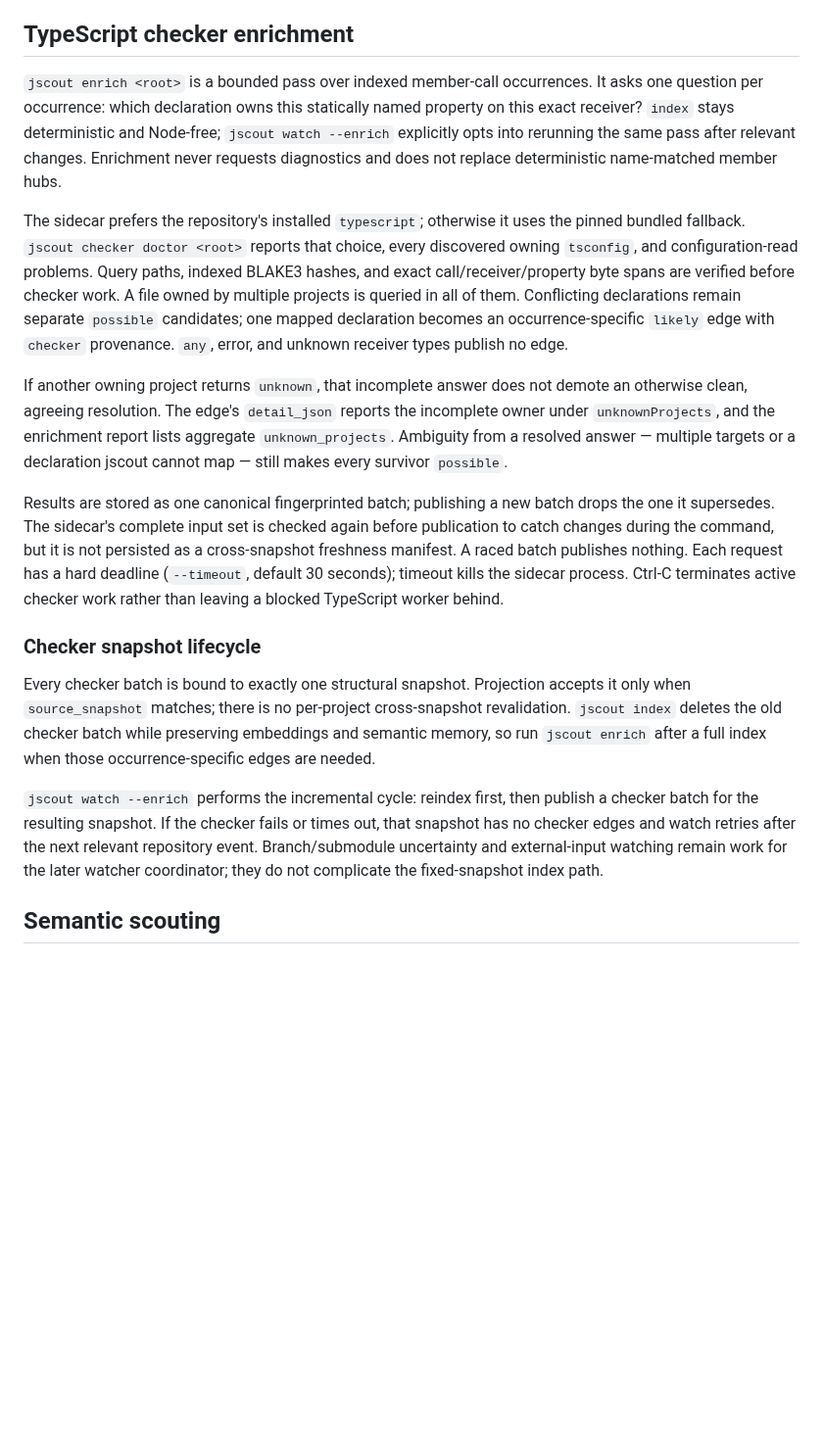
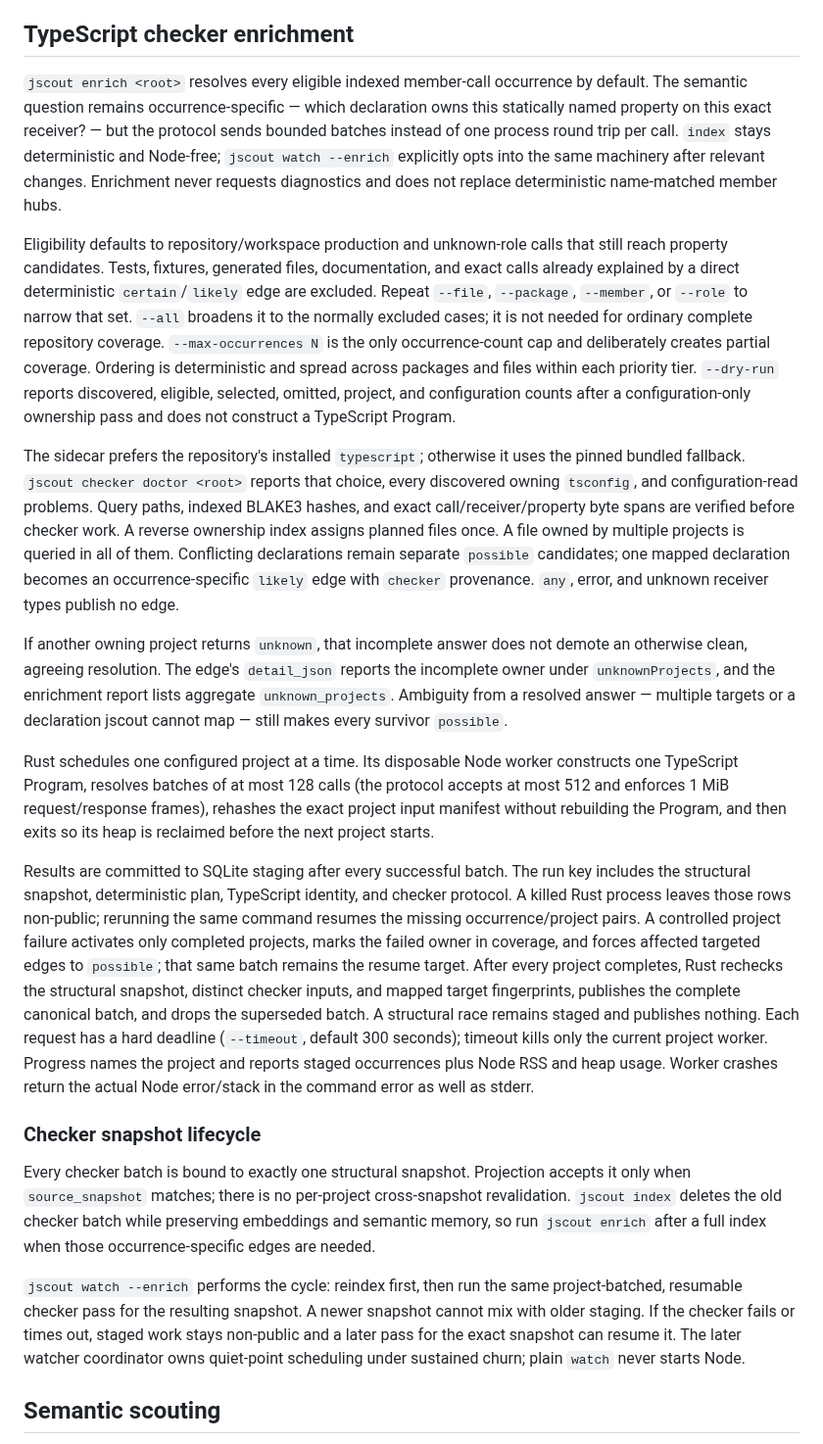
Before and after one commit to iantocristian/jscout, a Markdown page: README.md, the part around one of its changes. Shown at 98% size. Drawn GitHub-style; blank space fills up the shorter version.

Commit message:
docs: document scalable checker enrichment

```diff
--- a/README.md
+++ b/README.md
@@ -146,19 +151,33 @@ callers without materializing every call-site × symbol pair.
 
 ## TypeScript checker enrichment
 
-`jscout enrich <root>` is a bounded pass over indexed member-call occurrences.
-It asks one question per occurrence: which declaration owns this statically
-named property on this exact receiver? `index` stays deterministic and
-Node-free; `jscout watch --enrich` explicitly opts into rerunning the same pass
-after relevant changes. Enrichment never requests diagnostics and does not
-replace deterministic name-matched member hubs.
+`jscout enrich <root>` resolves every eligible indexed member-call occurrence
+by default. The semantic question remains occurrence-specific — which
+declaration owns this statically named property on this exact receiver? — but
+the protocol sends bounded batches instead of one process round trip per call.
+`index` stays deterministic and Node-free; `jscout watch --enrich` explicitly
+opts into the same machinery after relevant changes. Enrichment never requests
+diagnostics and does not replace deterministic name-matched member hubs.
+
+Eligibility defaults to repository/workspace production and unknown-role calls
+that still reach property candidates. Tests, fixtures, generated files,
+documentation, and exact calls already explained by a direct deterministic
+`certain`/`likely` edge are excluded. Repeat `--file`, `--package`, `--member`,
+or `--role` to narrow that set. `--all` broadens it to the normally excluded
+cases; it is not needed for ordinary complete repository coverage.
+`--max-occurrences N` is the only occurrence-count cap and deliberately creates
+partial coverage. Ordering is deterministic and spread across packages and
+files within each priority tier. `--dry-run` reports discovered, eligible,
+selected, omitted, project, and configuration counts after a configuration-only
+ownership pass and does not construct a TypeScript Program.
 
 The sidecar prefers the repository's installed `typescript`; otherwise it uses
 the pinned bundled fallback. `jscout checker doctor <root>` reports that choice,
 every discovered owning `tsconfig`, and configuration-read problems. Query
 paths, indexed BLAKE3 hashes, and exact call/receiver/property byte spans are
-verified before checker work. A file owned by multiple projects is queried in
-all of them. Conflicting declarations remain separate `possible` candidates;
+verified before checker work. A reverse ownership index assigns planned files
+once. A file owned by multiple projects is queried in all of them. Conflicting
+declarations remain separate `possible` candidates;
 one mapped declaration becomes an occurrence-specific `likely` edge with
 `checker` provenance. `any`, error, and unknown receiver types publish no edge.
 
@@ -169,13 +188,26 @@ lists aggregate `unknown_projects`. Ambiguity from a resolved answer — multipl
 targets or a declaration jscout cannot map — still makes every survivor
 `possible`.
 
-Results are stored as one canonical fingerprinted batch; publishing a new batch
-drops the one it supersedes. The sidecar's complete input set is checked again
-before publication to catch changes during the command, but it is not persisted
-as a cross-snapshot freshness manifest. A raced batch publishes nothing. Each
-request has a hard deadline (`--timeout`, default 30 seconds); timeout kills the
-sidecar process. Ctrl-C terminates active checker work rather than leaving a
-blocked TypeScript worker behind.
+Rust schedules one configured project at a time. Its disposable Node worker
+constructs one TypeScript Program, resolves batches of at most 128 calls (the
+protocol accepts at most 512 and enforces 1 MiB request/response frames),
+rehashes the exact project input manifest without rebuilding the Program, and
+then exits so its heap is reclaimed before the next project starts.
+
+Results are committed to SQLite staging after every successful batch. The run
+key includes the structural snapshot, deterministic plan, TypeScript identity,
+and checker protocol. A killed Rust process leaves those rows non-public;
+rerunning the same command resumes the missing occurrence/project pairs. A
+controlled project failure activates only completed projects, marks the failed
+owner in coverage, and forces affected targeted edges to `possible`; that same
+batch remains the resume target. After every project completes, Rust rechecks
+the structural snapshot, distinct checker inputs, and mapped target
+fingerprints, publishes the complete canonical batch, and drops the superseded
+batch. A structural race remains staged and publishes nothing.
+Each request has a hard deadline (`--timeout`, default 300 seconds); timeout
+kills only the current project worker. Progress names the project and reports
+staged occurrences plus Node RSS and heap usage. Worker crashes return the
+actual Node error/stack in the command error as well as stderr.
 
 ### Checker snapshot lifecycle
 
@@ -185,12 +217,12 @@ cross-snapshot revalidation. `jscout index` deletes the old checker batch while
 preserving embeddings and semantic memory, so run `jscout enrich` after a full
 index when those occurrence-specific edges are needed.
 
-`jscout watch --enrich` performs the incremental cycle: reindex first, then
-publish a checker batch for the resulting snapshot. If the checker fails or
-times out, that snapshot has no checker edges and watch retries after the next
-relevant repository event. Branch/submodule uncertainty and external-input
-watching remain work for the later watcher coordinator; they do not complicate
-the fixed-snapshot index path.
+`jscout watch --enrich` performs the cycle: reindex first, then run the same
+project-batched, resumable checker pass for the resulting snapshot. A newer
+snapshot cannot mix with older staging. If the checker fails or times out,
+staged work stays non-public and a later pass for the exact snapshot can resume
+it. The later watcher coordinator owns quiet-point scheduling under sustained
+churn; plain `watch` never starts Node.
 
 ## Semantic scouting
 
```
Also changed, not shown: other parts of README.md (+5 -0 lines), PLAN.md (+10 -0 lines).
